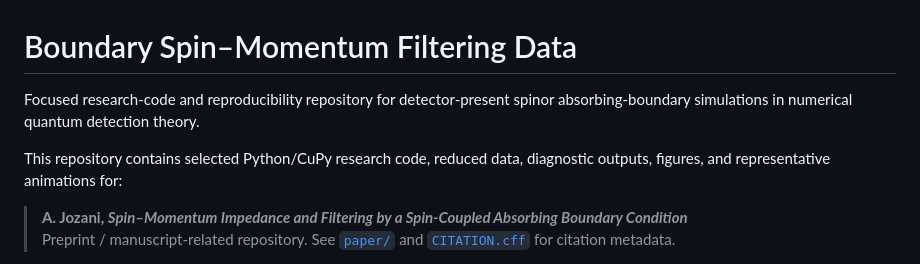
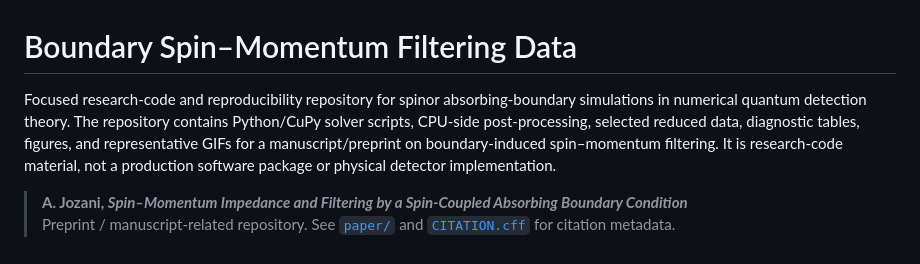
Before and after one commit to jloOop/Boundary-Spin-Momentum-Filtering-Data, a Markdown page: README.md, the part around the change. Rendered like a GitHub page.

Commit message:
Update README to clarify repository details
Expanded description of the repository's contents and purpose.

```diff
--- a/README.md
+++ b/README.md
@@ -1,8 +1,6 @@
 # Boundary Spin–Momentum Filtering Data
 
-Focused research-code and reproducibility repository for detector-present spinor absorbing-boundary simulations in numerical quantum detection theory.
-
-This repository contains selected Python/CuPy research code, reduced data, diagnostic outputs, figures, and representative animations for:
+Focused research-code and reproducibility repository for spinor absorbing-boundary simulations in numerical quantum detection theory. The repository contains Python/CuPy solver scripts, CPU-side post-processing, selected reduced data, diagnostic tables, figures, and representative GIFs for a manuscript/preprint on boundary-induced spin–momentum filtering. It is research-code material, not a production software package or physical detector implementation.
 
 > **A. Jozani, _Spin–Momentum Impedance and Filtering by a Spin-Coupled Absorbing Boundary Condition_**
 > Preprint / manuscript-related repository. See [`paper/`](paper/) and [`CITATION.cff`](CITATION.cff) for citation metadata.
```
